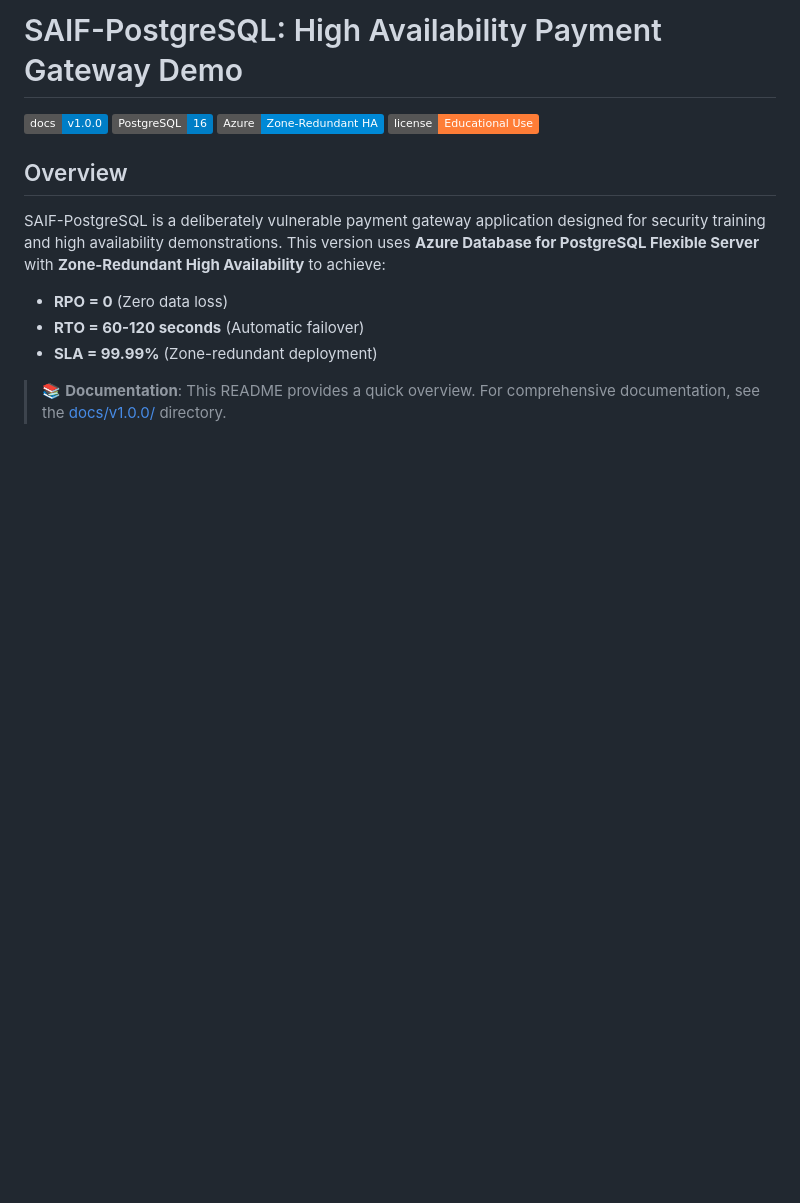
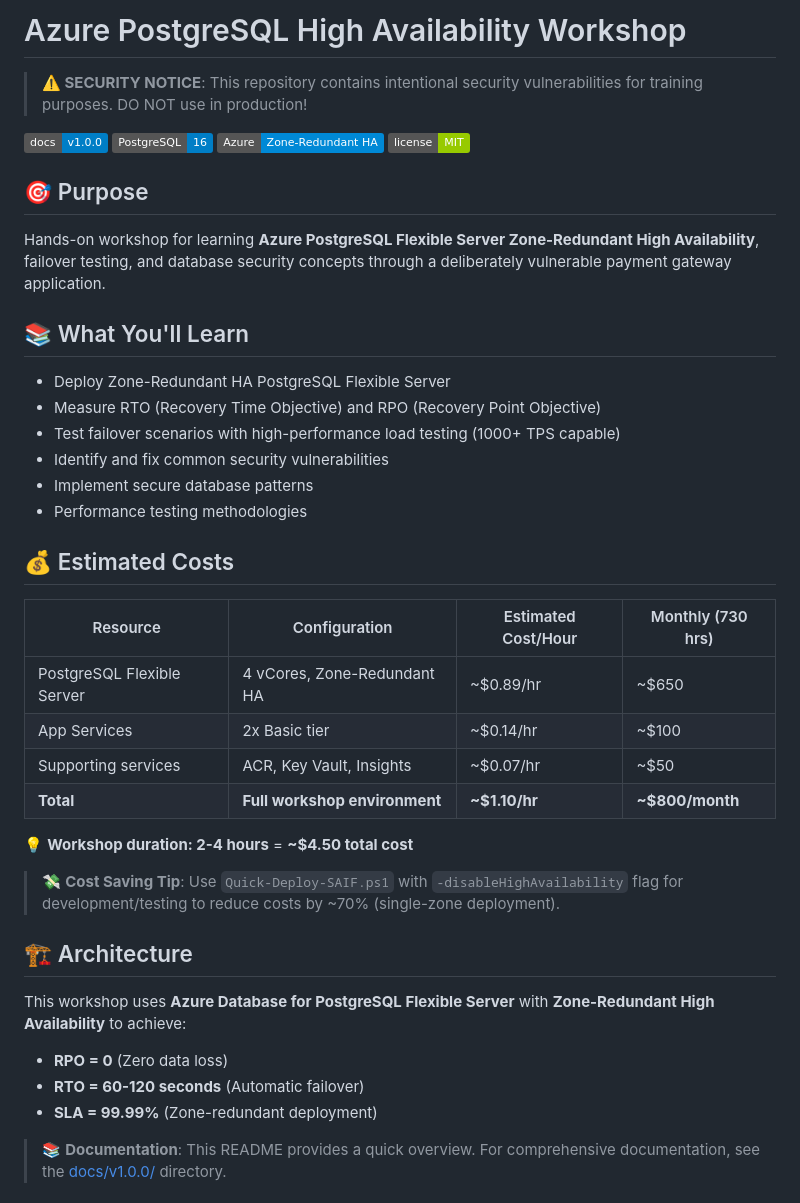
Before and after one commit to jonathan-vella/azure-postgresql-ha-workshop, a Markdown page: README.md, the part around the change printed below. Rendered like a GitHub page; badges without logos; blank space fills up the shorter version.

```diff
--- a/README.md
+++ b/README.md
@@ -1,13 +1,41 @@
-# SAIF-PostgreSQL: High Availability Payment Gateway Demo
+# Azure PostgreSQL High Availability Workshop
+
+> **⚠️ SECURITY NOTICE**: This repository contains intentional security vulnerabilities for training purposes. DO NOT use in production!
 
 [![Documentation Version](https://img.shields.io/badge/docs-v1.0.0-blue.svg)](docs/v1.0.0/)
 [![PostgreSQL](https://img.shields.io/badge/PostgreSQL-16-blue.svg)](https://www.postgresql.org/)
 [![Azure](https://img.shields.io/badge/Azure-Zone--Redundant%20HA-0089D6.svg)](https://azure.microsoft.com/en-us/products/postgresql/)
-[![License](https://img.shields.io/badge/license-Educational%20Use-orange.svg)](LICENSE)
+[![License](https://img.shields.io/badge/license-MIT-green.svg)](LICENSE)
 
-## Overview
+## 🎯 Purpose
 
-SAIF-PostgreSQL is a deliberately vulnerable payment gateway application designed for security training and high availability demonstrations. This version uses **Azure Database for PostgreSQL Flexible Server** with **Zone-Redundant High Availability** to achieve:
+Hands-on workshop for learning **Azure PostgreSQL Flexible Server Zone-Redundant High Availability**, failover testing, and database security concepts through a deliberately vulnerable payment gateway application.
+
+## 📚 What You'll Learn
+
+- Deploy Zone-Redundant HA PostgreSQL Flexible Server
+- Measure RTO (Recovery Time Objective) and RPO (Recovery Point Objective)
+- Test failover scenarios with high-performance load testing (1000+ TPS capable)
+- Identify and fix common security vulnerabilities
+- Implement secure database patterns
+- Performance testing methodologies
+
+## 💰 Estimated Costs
+
+| Resource | Configuration | Estimated Cost/Hour | Monthly (730 hrs) |
+|----------|--------------|---------------------|-------------------|
+| PostgreSQL Flexible Server | 4 vCores, Zone-Redundant HA | ~$0.89/hr | ~$650 |
+| App Services | 2x Basic tier | ~$0.14/hr | ~$100 |
+| Supporting services | ACR, Key Vault, Insights | ~$0.07/hr | ~$50 |
+| **Total** | **Full workshop environment** | **~$1.10/hr** | **~$800/month** |
+
+💡 **Workshop duration: 2-4 hours** = **~$4.50 total cost**
+
+> 💸 **Cost Saving Tip**: Use `Quick-Deploy-SAIF.ps1` with `-disableHighAvailability` flag for development/testing to reduce costs by ~70% (single-zone deployment).
+
+## 🏗️ Architecture
+
+This workshop uses **Azure Database for PostgreSQL Flexible Server** with **Zone-Redundant High Availability** to achieve:
 
 - **RPO = 0** (Zero data loss)
 - **RTO = 60-120 seconds** (Automatic failover)
```
Also changed, not shown: other parts of README.md (+79 -44 lines), CODE_OF_CONDUCT.md (added, +133 -0 lines).
